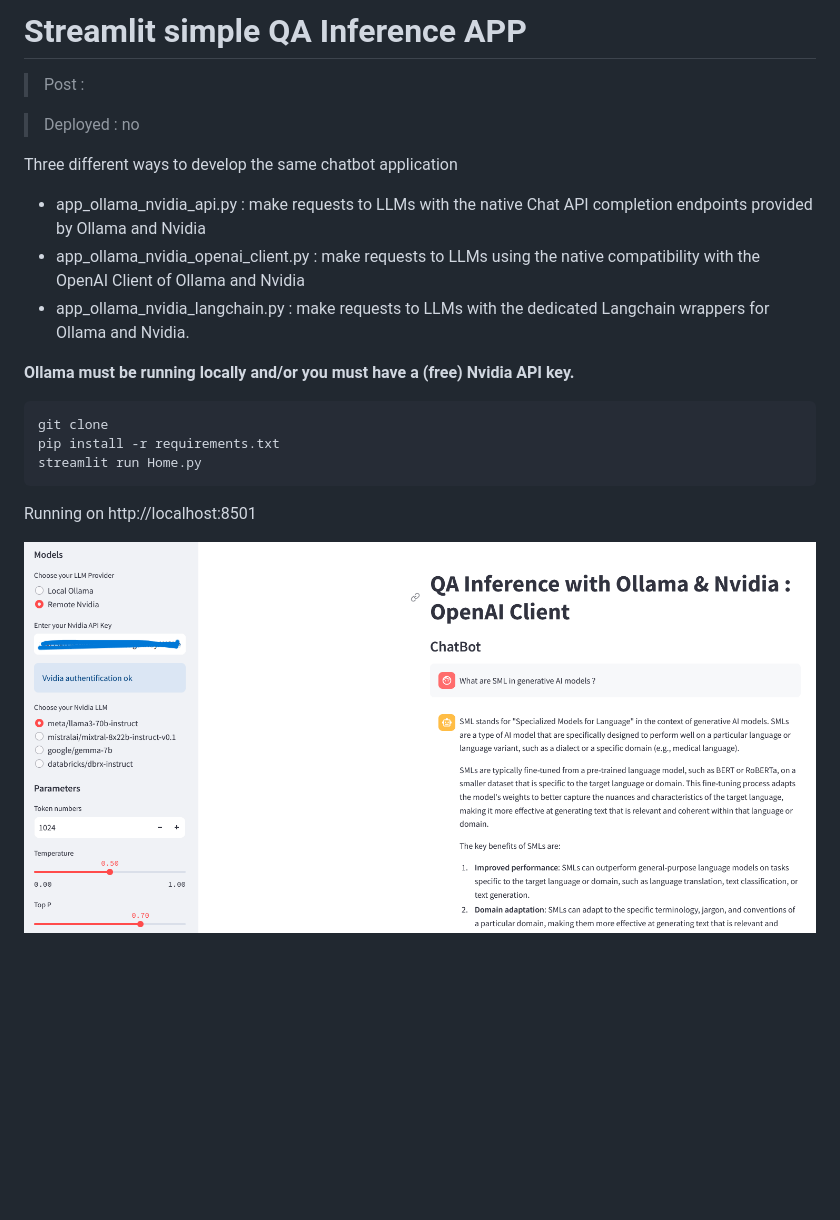
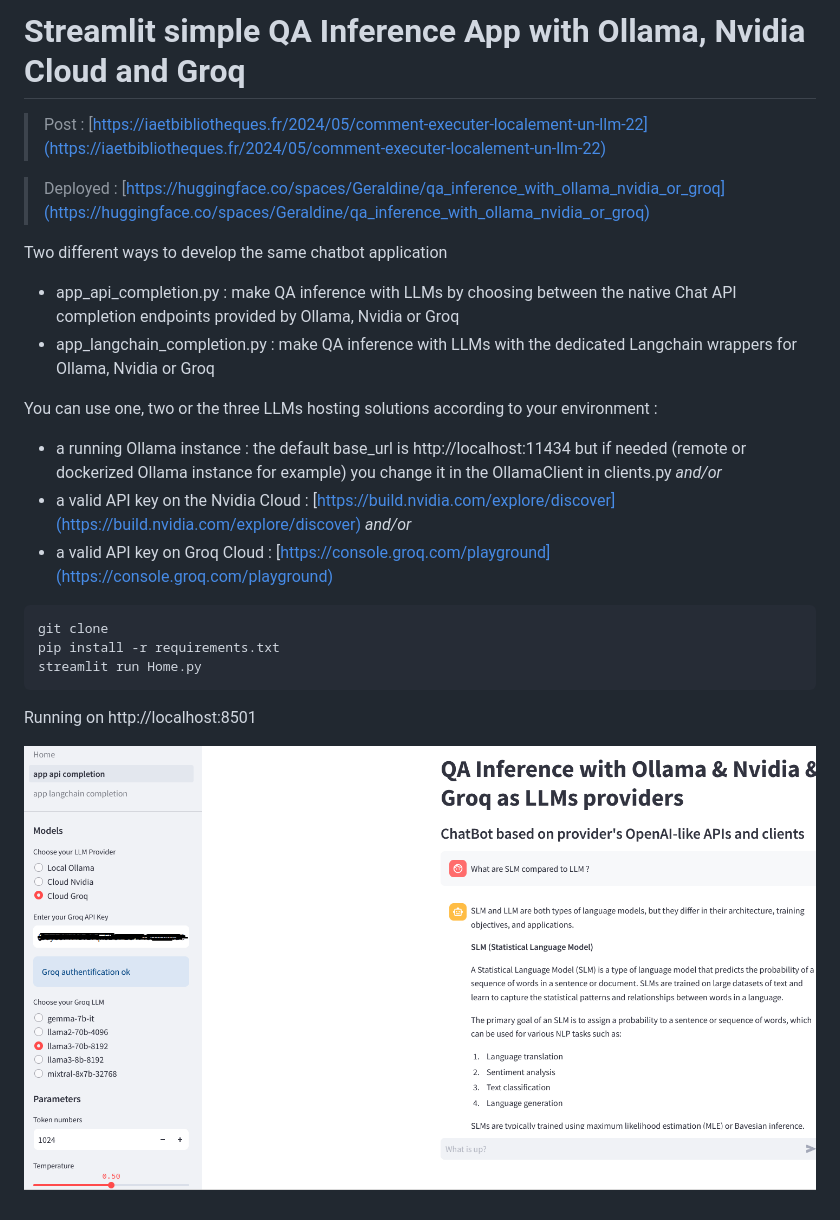
Before and after one commit to gegedenice/iaetbibliotheques, a Markdown page: 2024_04_qa_inference/README.md, the part around the change. GitHub-like rendering; pictures changed too: 2024_04_qa_inference/screenshot.png; blank space fills up the shorter version.

Commit message:
2024_04 QA inference

````diff
--- a/2024_04_qa_inference/README.md
+++ b/2024_04_qa_inference/README.md
@@ -1,15 +1,22 @@
-#  Streamlit simple QA Inference APP
+#  Streamlit simple QA Inference App with Ollama, Nvidia Cloud and Groq
 
-> Post :
+> Post : [https://iaetbibliotheques.fr/2024/05/comment-executer-localement-un-llm-22](https://iaetbibliotheques.fr/2024/05/comment-executer-localement-un-llm-22)
 
-> Deployed : no
+> Deployed : [https://huggingface.co/spaces/Geraldine/qa_inference_with_ollama_nvidia_or_groq](https://huggingface.co/spaces/Geraldine/qa_inference_with_ollama_nvidia_or_groq)
 
-Three different ways to develop the same chatbot application
-- app_ollama_nvidia_api.py : make requests to LLMs with the native Chat API completion endpoints provided by Ollama and Nvidia
-- app_ollama_nvidia_openai_client.py : make requests to LLMs using the native compatibility with the OpenAI Client of Ollama and Nvidia
-- app_ollama_nvidia_langchain.py : make requests to LLMs with the dedicated Langchain wrappers for Ollama and Nvidia.
+Two different ways to develop the same chatbot application
+- app_api_completion.py : make QA inference with LLMs by choosing between the native Chat API completion endpoints provided by Ollama, Nvidia or Groq
+- app_langchain_completion.py : make QA inference with LLMs with the dedicated Langchain wrappers for Ollama, Nvidia or Groq
 
-**Ollama must be running locally and/or you must have a (free) Nvidia API key.**
+You can use one, two or the three LLMs hosting solutions according to your environment :
+
+- a running Ollama instance : the default base_url is http://localhost:11434 but if needed (remote or dockerized Ollama instance for example) you change it in the OllamaClient in clients.py
+*and/or*
+- a valid API key on the Nvidia Cloud : [https://build.nvidia.com/explore/discover](https://build.nvidia.com/explore/discover)
+*and/or*
+- a valid API key on Groq Cloud : [https://console.groq.com/playground](https://console.groq.com/playground)
+
+
 
 ```
 git clone
````
Also changed, not shown: 8 other files.
